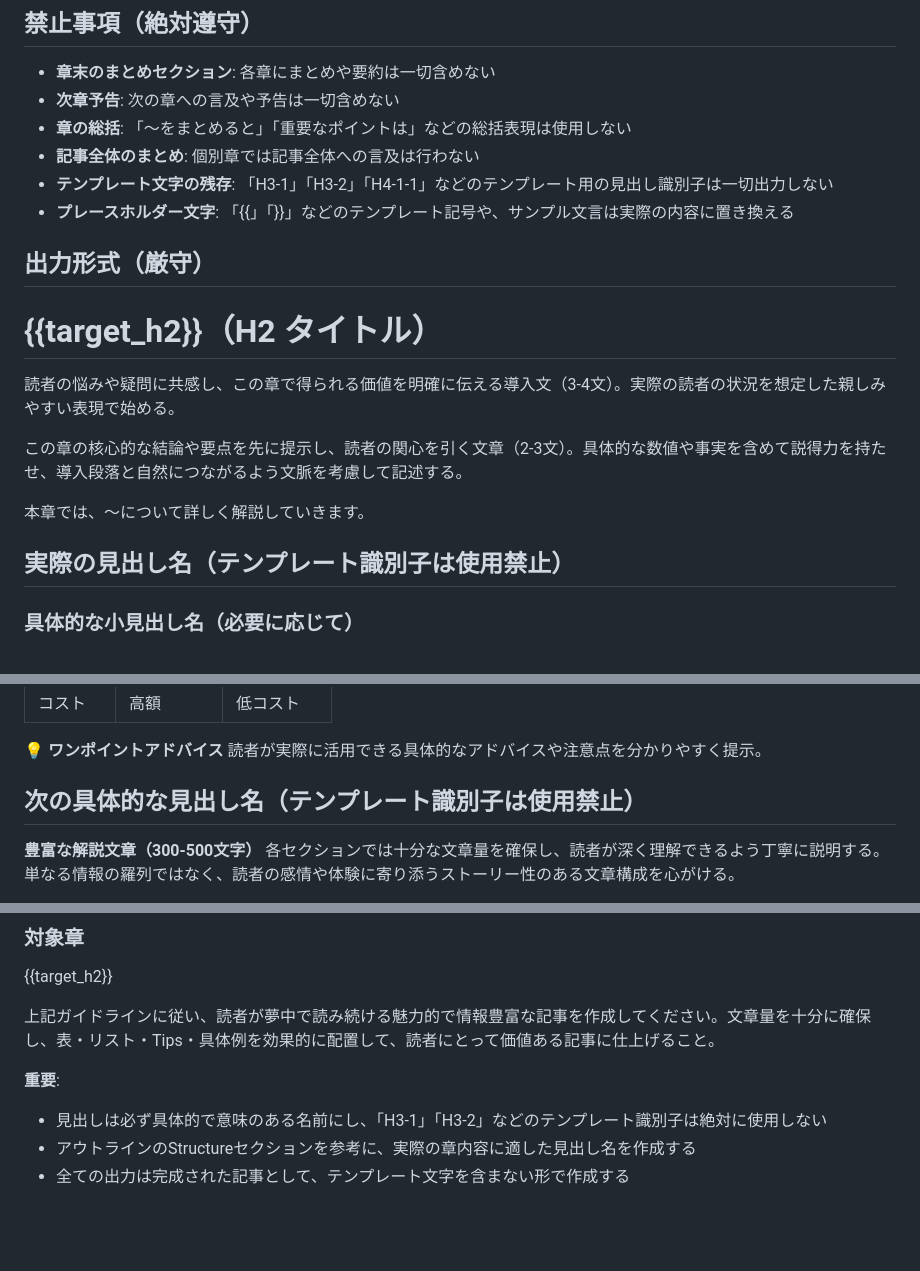
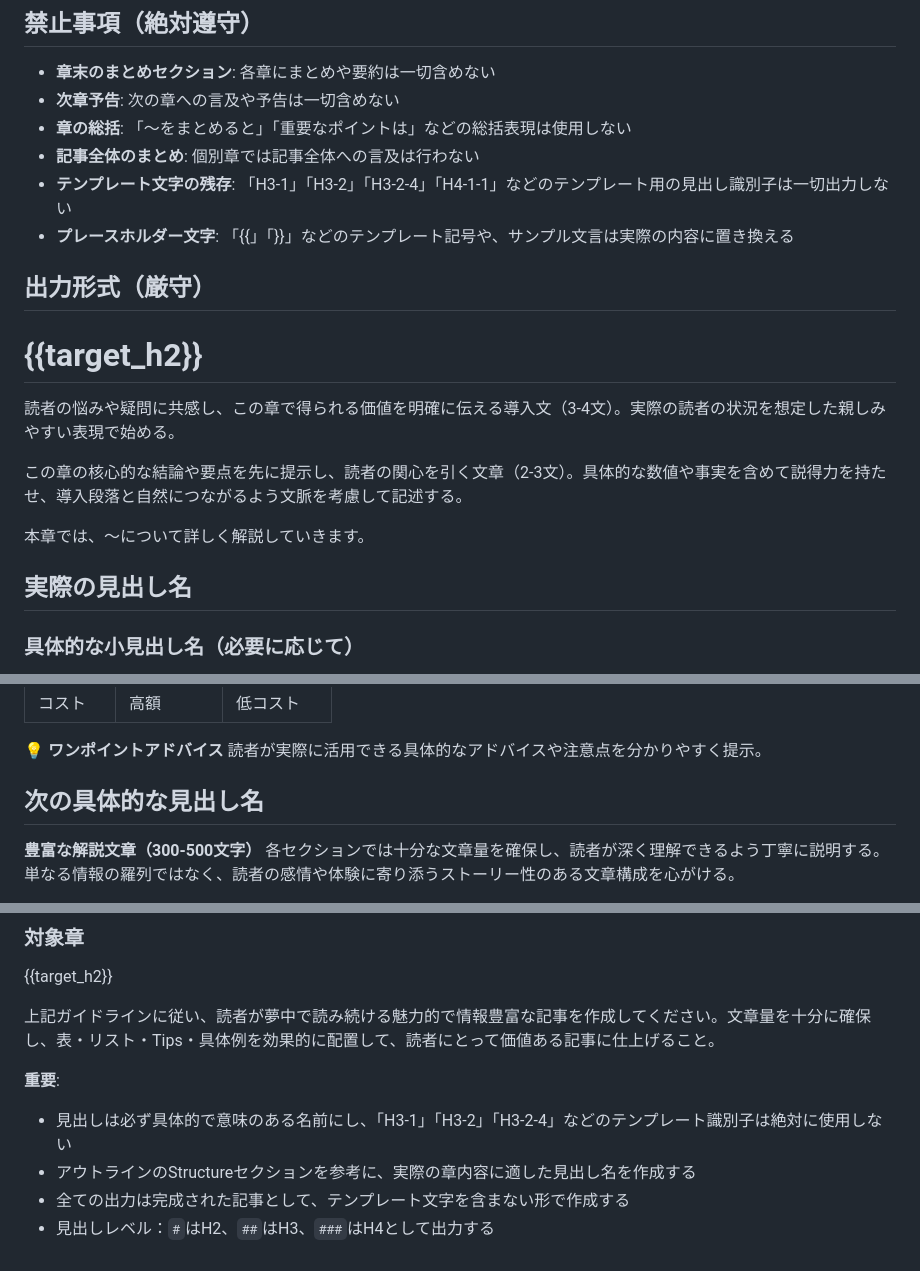
Before and after one commit to rossy8417/blog_generater, a Markdown page: templates/writing.md, 3 parts joined by grey strips. Drawn GitHub-style; blank space fills up the shorter version.

```diff
--- a/templates/writing.md
+++ b/templates/writing.md
@@ -46,12 +46,12 @@
 - **次章予告**: 次の章への言及や予告は一切含めない
 - **章の総括**: 「〜をまとめると」「重要なポイントは」などの総括表現は使用しない
 - **記事全体のまとめ**: 個別章では記事全体への言及は行わない
-- **テンプレート文字の残存**: 「H3-1」「H3-2」「H4-1-1」などのテンプレート用の見出し識別子は一切出力しない
+- **テンプレート文字の残存**: 「H3-1」「H3-2」「H3-2-4」「H4-1-1」などのテンプレート用の見出し識別子は一切出力しない
 - **プレースホルダー文字**: 「{{」「}}」などのテンプレート記号や、サンプル文言は実際の内容に置き換える
 
 ## 出力形式（厳守）
 
-# {{target_h2}}（H2 タイトル）
+# {{target_h2}}
 
 読者の悩みや疑問に共感し、この章で得られる価値を明確に伝える導入文（3-4文）。実際の読者の状況を想定した親しみやすい表現で始める。
 
@@ -59,7 +59,7 @@
 
 本章では、〜について詳しく解説していきます。
 
-## 実際の見出し名（テンプレート識別子は使用禁止）
+## 実際の見出し名
 
 ### 具体的な小見出し名（必要に応じて）
 
@@ -80,7 +80,7 @@
 💡 **ワンポイントアドバイス**
 読者が実際に活用できる具体的なアドバイスや注意点を分かりやすく提示。
 
-## 次の具体的な見出し名（テンプレート識別子は使用禁止）
+## 次の具体的な見出し名
 
 **豊富な解説文章（300-500文字）**
 各セクションでは十分な文章量を確保し、読者が深く理解できるよう丁寧に説明する。単なる情報の羅列ではなく、読者の感情や体験に寄り添うストーリー性のある文章構成を心がける。
@@ -109,6 +109,7 @@
 上記ガイドラインに従い、読者が夢中で読み続ける魅力的で情報豊富な記事を作成してください。文章量を十分に確保し、表・リスト・Tips・具体例を効果的に配置して、読者にとって価値ある記事に仕上げること。
 
 **重要**:
-- 見出しは必ず具体的で意味のある名前にし、「H3-1」「H3-2」などのテンプレート識別子は絶対に使用しない
+- 見出しは必ず具体的で意味のある名前にし、「H3-1」「H3-2」「H3-2-4」などのテンプレート識別子は絶対に使用しない
 - アウトラインのStructureセクションを参考に、実際の章内容に適した見出し名を作成する
 - 全ての出力は完成された記事として、テンプレート文字を含まない形で作成する
+- 見出しレベル：`#`はH2、`##`はH3、`###`はH4として出力する
```
Also changed, not shown: templates/outline.md (+12 -3 lines).
